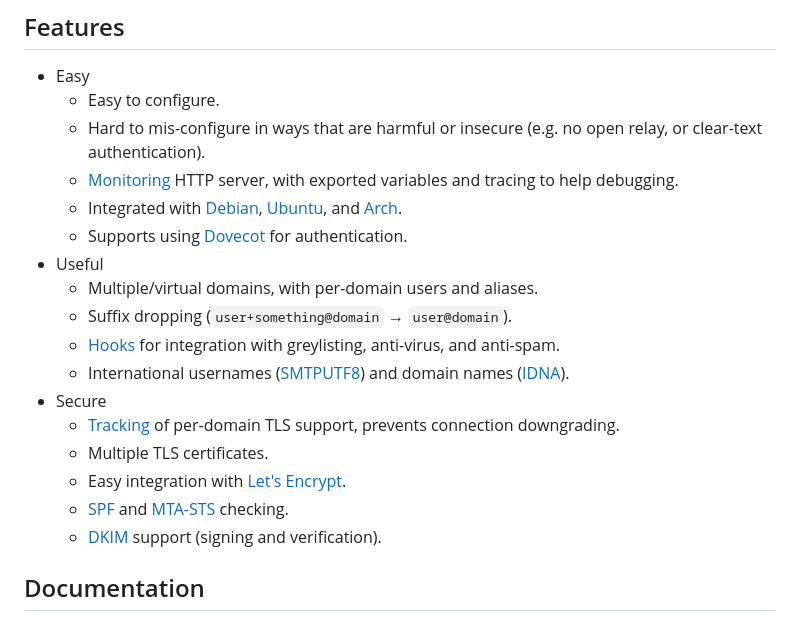
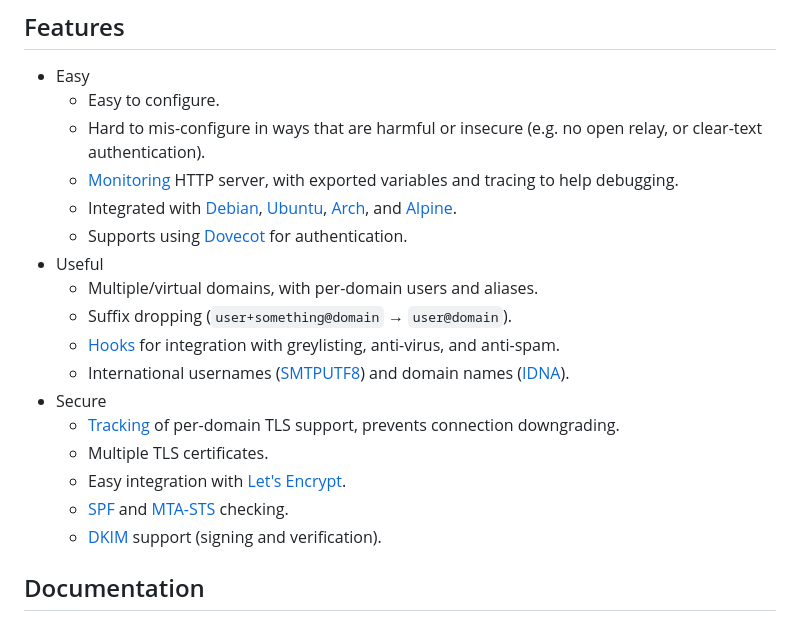
Before and after one commit to albertito/chasquid, a Markdown page: README.md, the part around one of its changes. GitHub-like rendering.

Commit message:
docs: Add references to the Alpine package
Thanks to raspbeguy (https://github.com/raspbeguy) for creating and
maintaining the Alpine package.

```diff
--- a/README.md
+++ b/README.md
@@ -24,7 +24,7 @@ It's written in [Go](https://golang.org), and distributed under the
       relay, or clear-text authentication).
     * [Monitoring] HTTP server, with exported variables and tracing to help
       debugging.
-    * Integrated with [Debian], [Ubuntu], and [Arch].
+    * Integrated with [Debian], [Ubuntu], [Arch], and [Alpine].
     * Supports using [Dovecot] for authentication.
 * Useful
     * Multiple/virtual domains, with per-domain users and aliases.
```
Also changed, not shown: other parts of README.md (+1 -0 lines), docs/install.md (+14 -0 lines).
